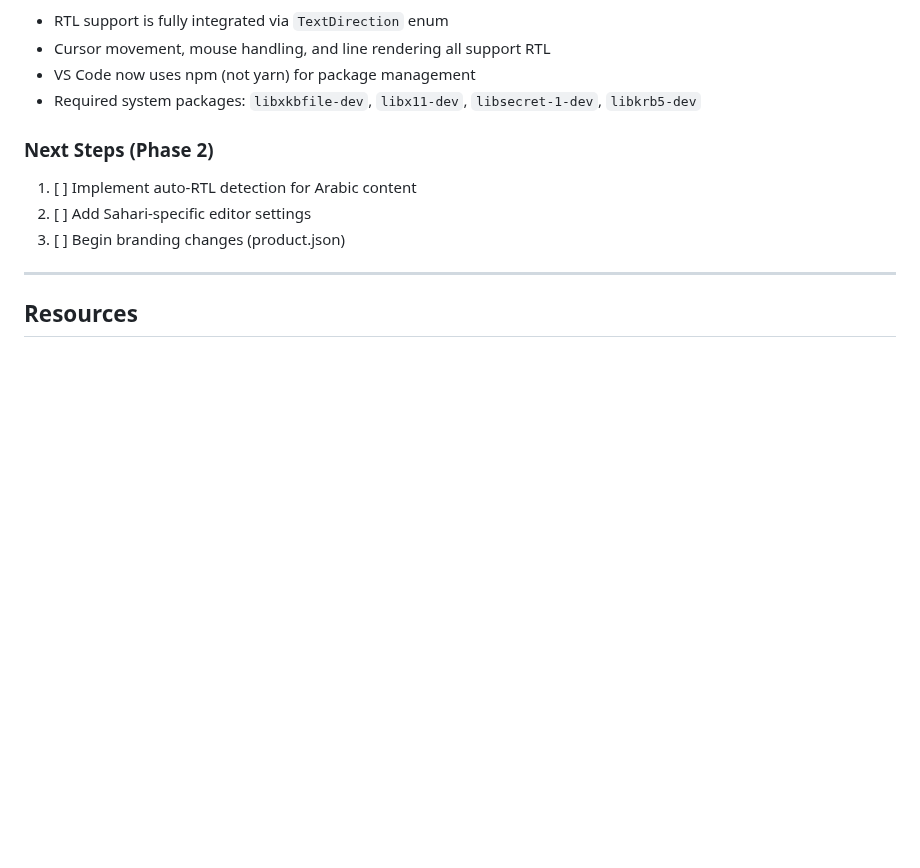
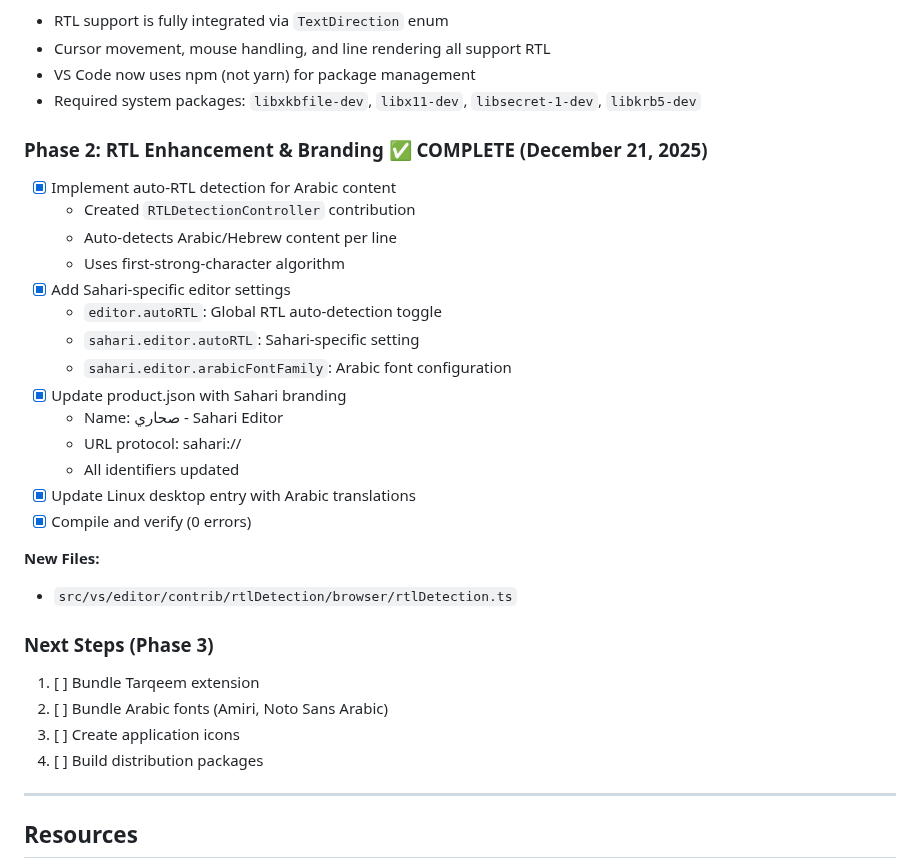
Before and after one commit to osama1998H/tarqeem, a Markdown page: docs/SAHARI_PLAN.md, the part around the change. Rendered like a GitHub page; blank space fills up the shorter version.

Commit message:
docs: update Sahari plan with Phase 2 completion
Phase 2 accomplishments:
- Auto-RTL detection for Arabic/Hebrew content
- RTLDetectionController contribution
- Sahari-specific configuration settings
- Full branding update (product.json)
- Arabic translations in desktop entry
- Successful compilation (0 errors)

Next: Phase 3 - Bundle Tarqeem extension and Arabic fonts

```diff
--- a/docs/SAHARI_PLAN.md
+++ b/docs/SAHARI_PLAN.md
@@ -343,11 +343,32 @@ sahari/
 - VS Code now uses npm (not yarn) for package management
 - Required system packages: `libxkbfile-dev`, `libx11-dev`, `libsecret-1-dev`, `libkrb5-dev`
 
-### Next Steps (Phase 2)
+### Phase 2: RTL Enhancement & Branding ✅ COMPLETE (December 21, 2025)
 
-1. [ ] Implement auto-RTL detection for Arabic content
-2. [ ] Add Sahari-specific editor settings
-3. [ ] Begin branding changes (product.json)
+- [x] Implement auto-RTL detection for Arabic content
+  - Created `RTLDetectionController` contribution
+  - Auto-detects Arabic/Hebrew content per line
+  - Uses first-strong-character algorithm
+- [x] Add Sahari-specific editor settings
+  - `editor.autoRTL`: Global RTL auto-detection toggle
+  - `sahari.editor.autoRTL`: Sahari-specific setting
+  - `sahari.editor.arabicFontFamily`: Arabic font configuration
+- [x] Update product.json with Sahari branding
+  - Name: صحاري - Sahari Editor
+  - URL protocol: sahari://
+  - All identifiers updated
+- [x] Update Linux desktop entry with Arabic translations
+- [x] Compile and verify (0 errors)
+
+**New Files:**
+- `src/vs/editor/contrib/rtlDetection/browser/rtlDetection.ts`
+
+### Next Steps (Phase 3)
+
+1. [ ] Bundle Tarqeem extension
+2. [ ] Bundle Arabic fonts (Amiri, Noto Sans Arabic)
+3. [ ] Create application icons
+4. [ ] Build distribution packages
 
 ---
 
```
